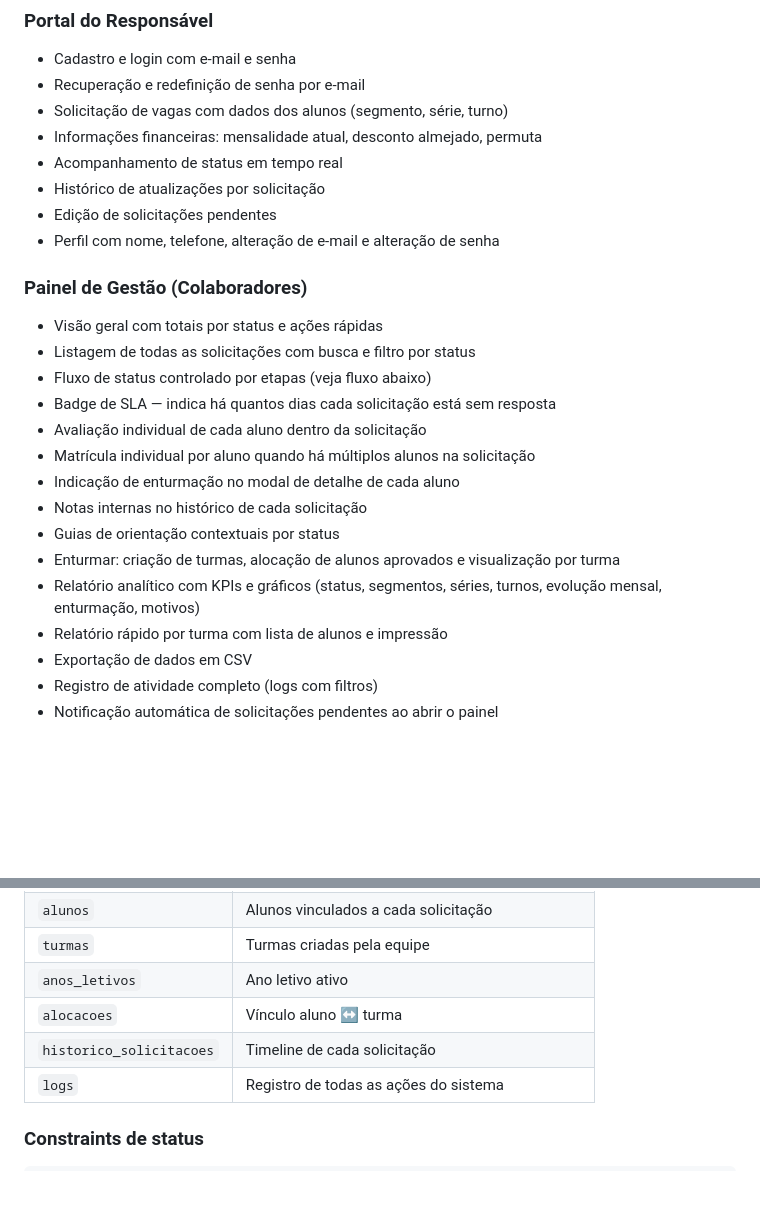
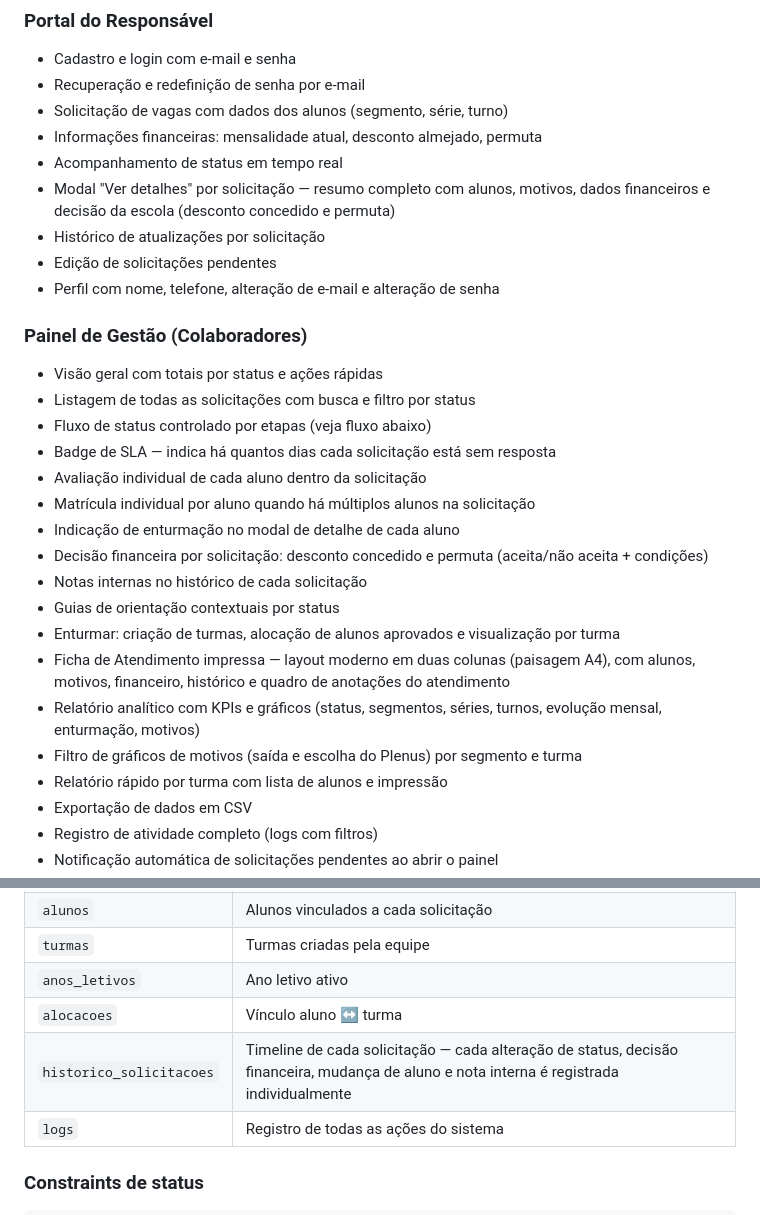
Before and after one commit to arturamorais/CONTROLE-DE-VAGAS, a Markdown page: README.md, 2 parts joined by grey strips. Rendered like a GitHub page; blank space fills up the shorter version.

Commit message:
docs: atualizar README com funcionalidades recentes
- Modal Ver detalhes no portal do responsável
- Decisão financeira (desconto e permuta) no painel
- Ficha de Atendimento impressa redesenhada
- Filtro de motivos por segmento e turma nos relatórios
- Histórico por alteração individual de aluno

Co-Authored-By: Claude Sonnet 4.6 <noreply@anthropic.com>

```diff
--- a/README.md
+++ b/README.md
@@ -12,6 +12,7 @@ Sistema web completo para gerenciamento de solicitações de vagas escolares. Pe
 - Solicitação de vagas com dados dos alunos (segmento, série, turno)
 - Informações financeiras: mensalidade atual, desconto almejado, permuta
 - Acompanhamento de status em tempo real
+- Modal "Ver detalhes" por solicitação — resumo completo com alunos, motivos, dados financeiros e decisão da escola (desconto concedido e permuta)
 - Histórico de atualizações por solicitação
 - Edição de solicitações pendentes
 - Perfil com nome, telefone, alteração de e-mail e alteração de senha
@@ -24,10 +25,13 @@ Sistema web completo para gerenciamento de solicitações de vagas escolares. Pe
 - Avaliação individual de cada aluno dentro da solicitação
 - Matrícula individual por aluno quando há múltiplos alunos na solicitação
 - Indicação de enturmação no modal de detalhe de cada aluno
+- Decisão financeira por solicitação: desconto concedido e permuta (aceita/não aceita + condições)
 - Notas internas no histórico de cada solicitação
 - Guias de orientação contextuais por status
 - Enturmar: criação de turmas, alocação de alunos aprovados e visualização por turma
+- Ficha de Atendimento impressa — layout moderno em duas colunas (paisagem A4), com alunos, motivos, financeiro, histórico e quadro de anotações do atendimento
 - Relatório analítico com KPIs e gráficos (status, segmentos, séries, turnos, evolução mensal, enturmação, motivos)
+- Filtro de gráficos de motivos (saída e escolha do Plenus) por segmento e turma
 - Relatório rápido por turma com lista de alunos e impressão
 - Exportação de dados em CSV
 - Registro de atividade completo (logs com filtros)
@@ -140,7 +144,7 @@ Responsável cria solicitação
 | `turmas` | Turmas criadas pela equipe |
 | `anos_letivos` | Ano letivo ativo |
 | `alocacoes` | Vínculo aluno ↔ turma |
-| `historico_solicitacoes` | Timeline de cada solicitação |
+| `historico_solicitacoes` | Timeline de cada solicitação — cada alteração de status, decisão financeira, mudança de aluno e nota interna é registrada individualmente |
 | `logs` | Registro de todas as ações do sistema |
 
 ### Constraints de status
```
